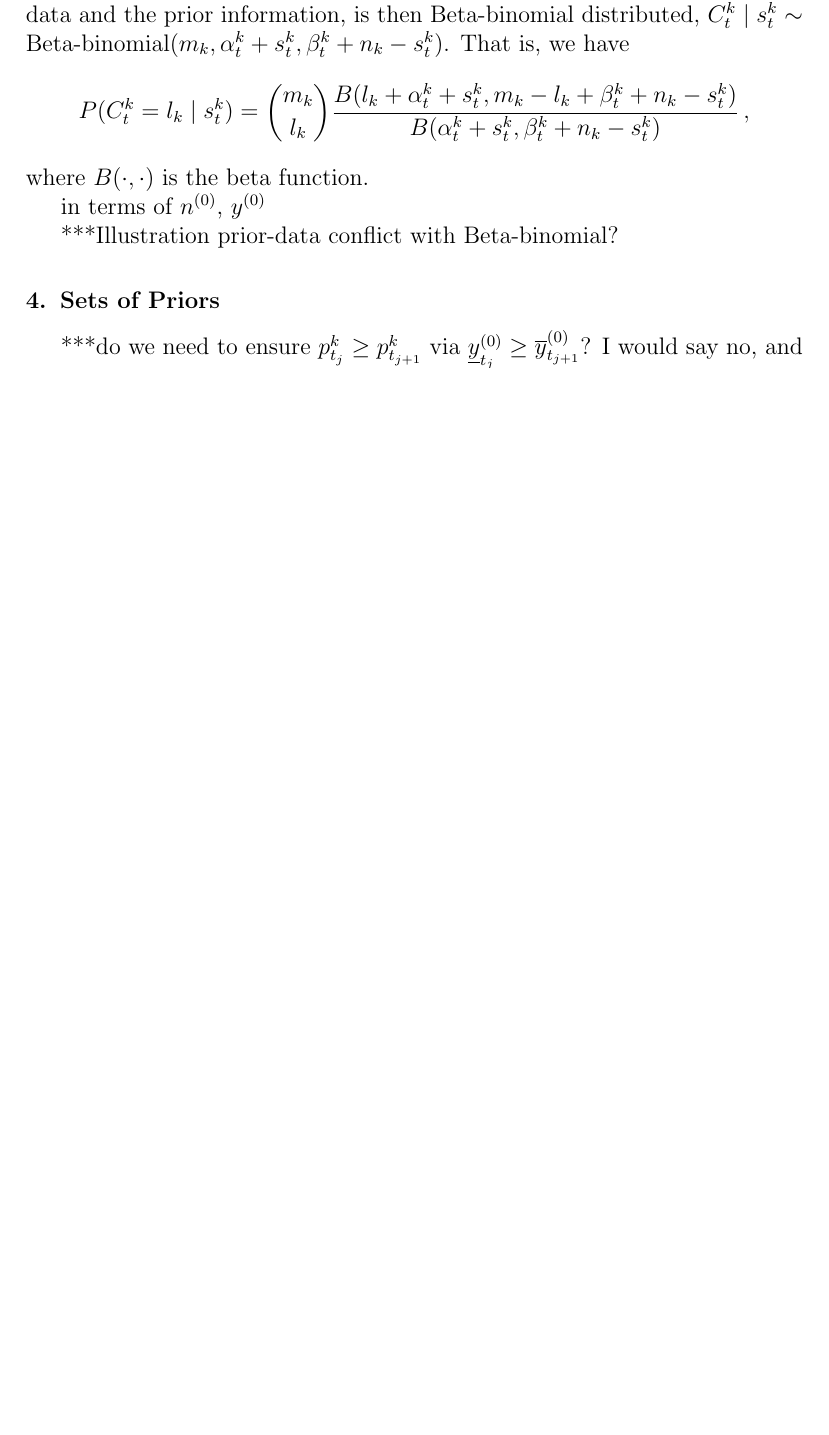
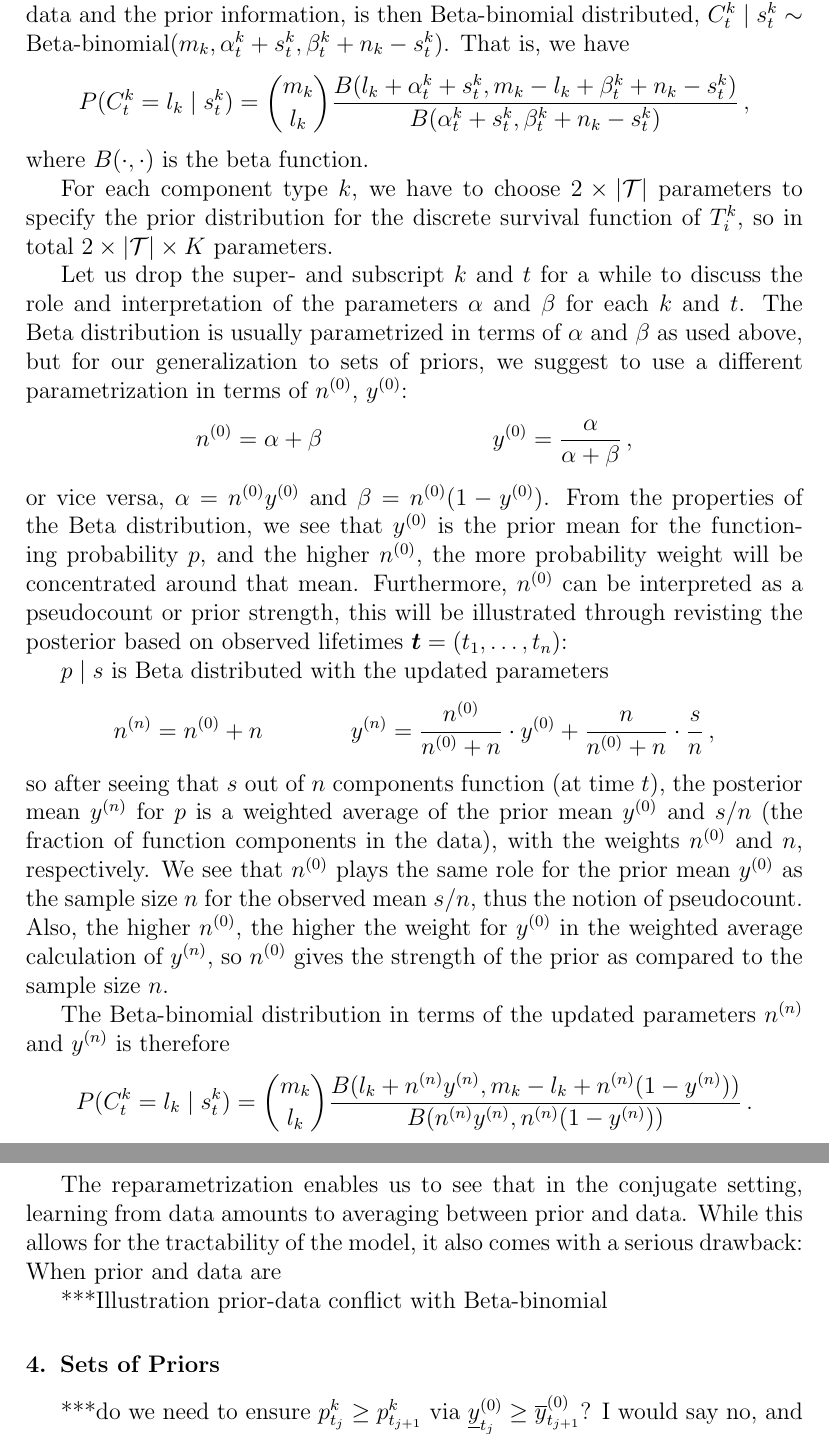
Before and after one commit to geeeero/ijar-npb, a LaTeX paper (ijar-npb-ms.tex): part of page 3 of 3 before the commit and two parts of pages 3 and 4 of 4 after it, the two joined at a grey line, cut so that both start at the same text, the shorter picture padded with empty space. Compiled offline with pdfLaTeX.

Commit message:
nz and yz parametrization

```diff
--- a/ijar-npb-ms.tex
+++ b/ijar-npb-ms.tex
@@ -191,10 +191,60 @@ P(C^k_t = l_k \mid s^k_t) &= {m_k \choose l_k} \frac{B(l_k + \alpha^k_t + s^k_t,
 \end{align*}
 where $B(\cdot, \cdot)$ is the beta function.
 
-in terms of $\nz$, $\yz$
+For each component type $k$, we have to choose $2 \times |{\cal T}|$
+parameters to specify the prior distribution for the discrete survival function of $T^k_i$,
+so in total $2 \times |{\cal T}| \times K$ parameters.
 
+Let us drop the super- and subscript $k$ and $t$ for a while
+to discuss the role and interpretation of the parameters $\alpha$ and $\beta$
+for each $k$ and $t$.
+The Beta distribution is usually parametrized in terms of $\alpha$ and $\beta$ as used above,
+but for our generalization to sets of priors,
+we suggest to use a different parametrization in terms of $\nz$, $\yz$:
+\begin{align*}
+\nz &= \alpha + \beta &
+\yz &= \frac{\alpha}{\alpha + \beta} \,,
+\end{align*}
+or vice versa, $\alpha = \nz\yz$ and $\beta = \nz(1-\yz)$.
+From the properties of the Beta distribution,
+we see that $\yz$ is the prior mean for the functioning probability $p$,
+and the higher $\nz$, the more probability weight will be concentrated around that mean.
+Furthermore, $\nz$ can be interpreted as a pseudocount or prior strength,
+this will be illustrated through revisting the posterior
+based on observed lifetimes $\vec{t} = (t_1, \ldots, t_{n})$:
 
-***Illustration prior-data conflict with $\bebin$?
+$p \mid s$ is Beta distributed with the updated parameters
+\begin{align*}
+\nn &= \nz + n &
+\yn &= \frac{\nz}{\nz + n} \cdot \yz + \frac{n}{\nz + n} \cdot \frac{s}{n}\,,
+\end{align*}
+so after seeing that $s$ out of $n$ components function (at time $t$),
+the posterior mean $\yn$ for $p$ is a weighted average of
+the prior mean $\yz$ and $s/n$ (the fraction of function components in the data),
+with the weights $\nz$ and $n$, respectively.
+We see that $\nz$ plays the same role for the prior mean $\yz$
+as the sample size $n$ for the observed mean $s/n$,
+thus the notion of pseudocount.
+Also, the higher $\nz$, the higher the weight for $\yz$
+in the weighted average calculation of $\yn$,
+so $\nz$ gives the strength of the prior as compared to the sample size $n$.
+%The parameters $\nz$ and $\yz$ have a more intuitive interprtation,
+
+The Beta-binomial distribution in terms of the updated parameters $\nn$ and $\yn$
+is therefore
+\begin{align*}
+P(C^k_t = l_k \mid s^k_t) &= {m_k \choose l_k} \frac{B(l_k + \nn\yn, m_k - l_k + \nn(1-\yn))}
+                                                    {B(\nn\yn, \nn(1-\yn))} \,.
+\end{align*}
+
+The reparametrization enables us to see that in the conjugate setting,
+learning from data amounts to averaging between prior and data.
+While this allows for the tractability of the model,
+it also comes with a serious drawback:
+When prior and data are
+
+***Illustration prior-data conflict with $\bebin$
+
 
 
 \section{Sets of Priors}
```
Also changed, not shown: ijar-npb-ms.tex (2 more changed lines).
